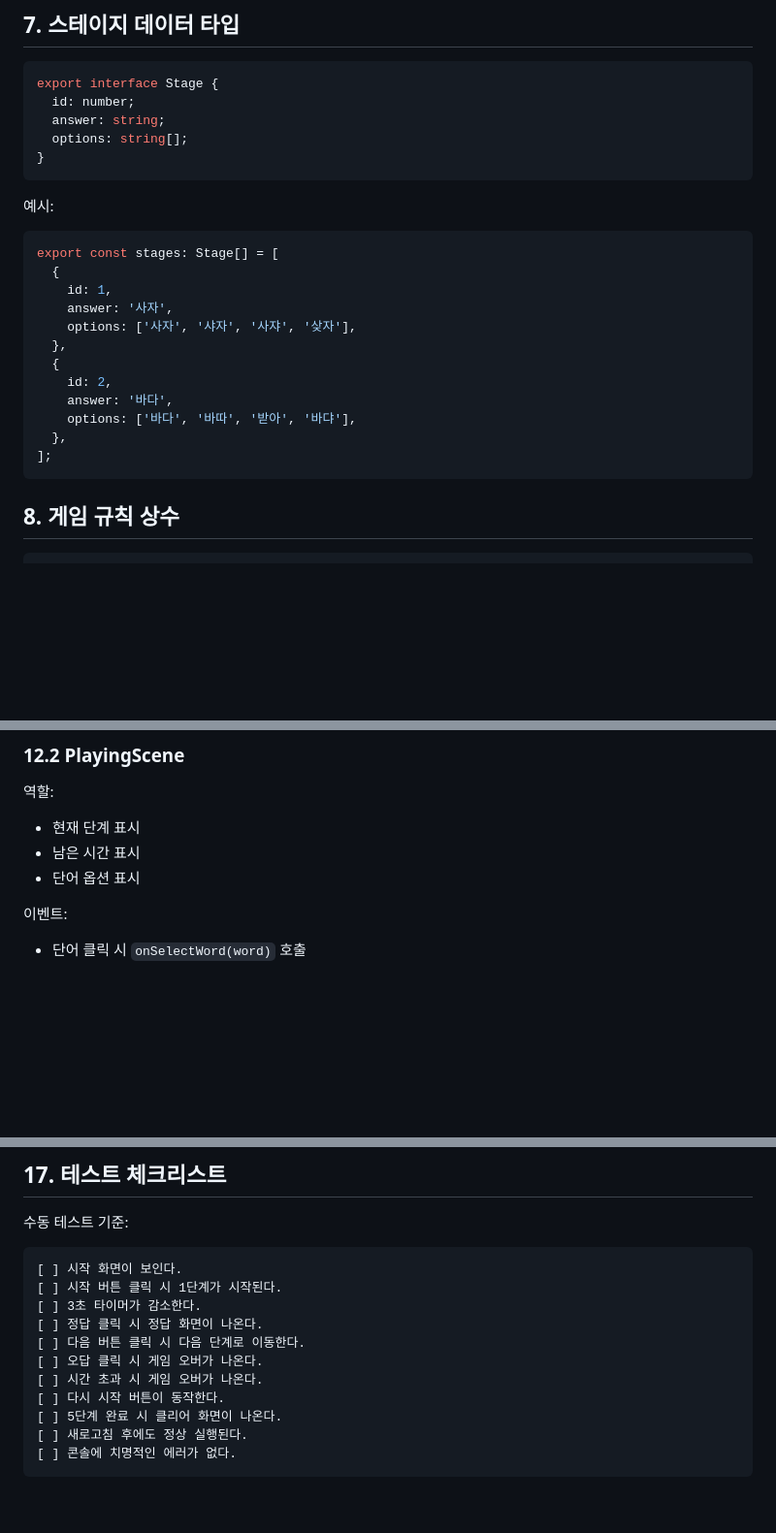
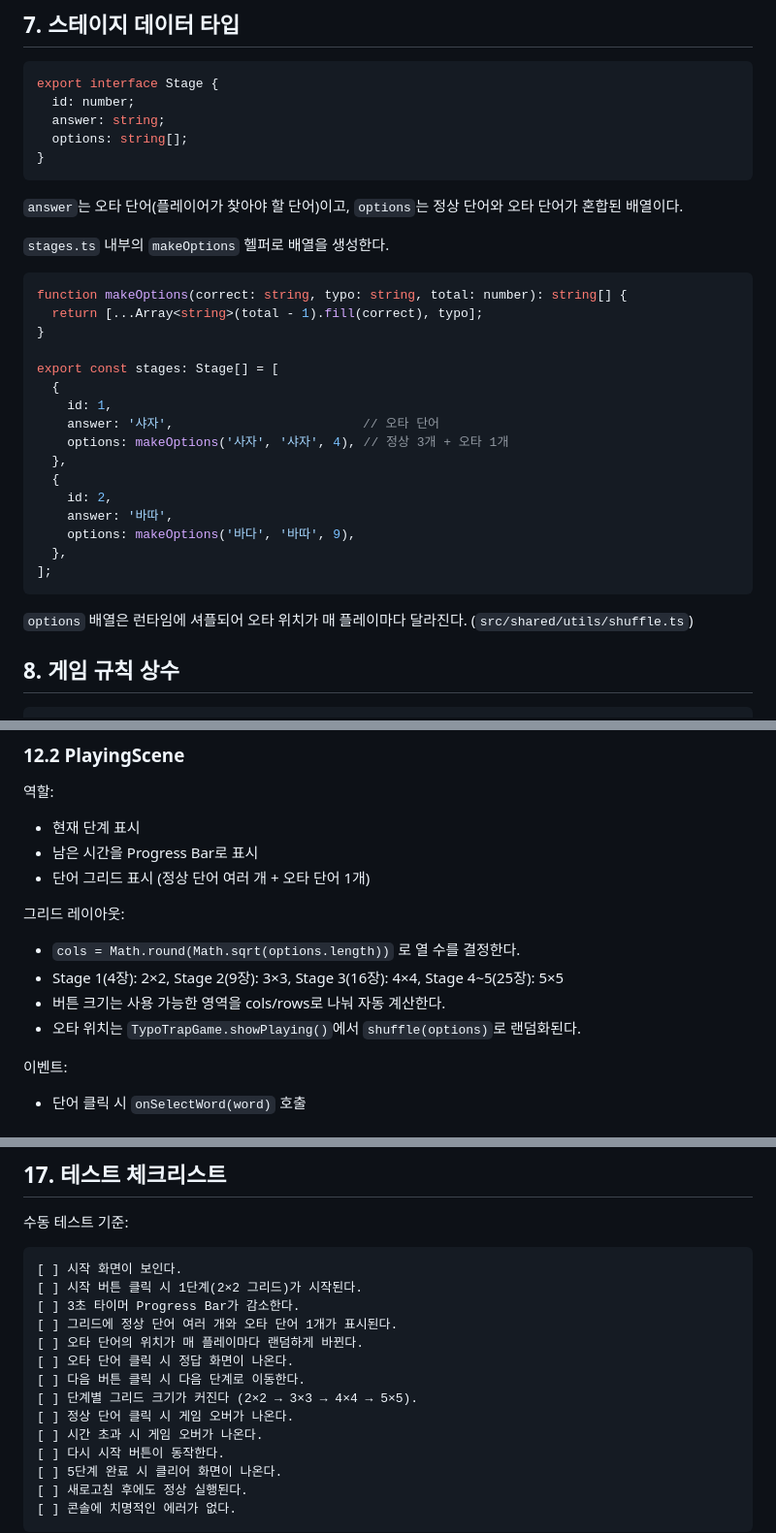
Before and after one commit to seongbiny/typo-trap, a Markdown page: spec.md, 3 parts joined by grey strips. Shown at 97% size. Drawn GitHub-style; blank space fills up the shorter version.

````diff
--- a/spec.md
+++ b/spec.md
@@ -152,22 +152,30 @@ export interface Stage {
 }
 ```
 
-예시:
+`answer`는 오타 단어(플레이어가 찾아야 할 단어)이고, `options`는 정상 단어와 오타 단어가 혼합된 배열이다.
+
+`stages.ts` 내부의 `makeOptions` 헬퍼로 배열을 생성한다.
 
 ```ts
+function makeOptions(correct: string, typo: string, total: number): string[] {
+  return [...Array<string>(total - 1).fill(correct), typo];
+}
+
 export const stages: Stage[] = [
   {
     id: 1,
-    answer: '사자',
-    options: ['사자', '샤자', '사쟈', '샂자'],
+    answer: '샤자',                         // 오타 단어
+    options: makeOptions('사자', '샤자', 4), // 정상 3개 + 오타 1개
   },
   {
     id: 2,
-    answer: '바다',
-    options: ['바다', '바따', '받아', '바댜'],
+    answer: '바따',
+    options: makeOptions('바다', '바따', 9),
   },
 ];
 ```
+
+`options` 배열은 런타임에 셔플되어 오타 위치가 매 플레이마다 달라진다. (`src/shared/utils/shuffle.ts`)
 
 ## 8. 게임 규칙 상수
 
@@ -280,8 +290,15 @@ if (clickedWord === currentStage.answer) {
 역할:
 
 * 현재 단계 표시
-* 남은 시간 표시
-* 단어 옵션 표시
+* 남은 시간을 Progress Bar로 표시
+* 단어 그리드 표시 (정상 단어 여러 개 + 오타 단어 1개)
+
+그리드 레이아웃:
+
+* `cols = Math.round(Math.sqrt(options.length))` 로 열 수를 결정한다.
+* Stage 1(4장): 2×2, Stage 2(9장): 3×3, Stage 3(16장): 4×4, Stage 4~5(25장): 5×5
+* 버튼 크기는 사용 가능한 영역을 cols/rows로 나눠 자동 계산한다.
+* 오타 위치는 `TypoTrapGame.showPlaying()`에서 `shuffle(options)`로 랜덤화된다.
 
 이벤트:
 
@@ -442,11 +459,14 @@ destroy(): void {
 
 ```txt
 [ ] 시작 화면이 보인다.
-[ ] 시작 버튼 클릭 시 1단계가 시작된다.
-[ ] 3초 타이머가 감소한다.
-[ ] 정답 클릭 시 정답 화면이 나온다.
+[ ] 시작 버튼 클릭 시 1단계(2×2 그리드)가 시작된다.
+[ ] 3초 타이머 Progress Bar가 감소한다.
+[ ] 그리드에 정상 단어 여러 개와 오타 단어 1개가 표시된다.
+[ ] 오타 단어의 위치가 매 플레이마다 랜덤하게 바뀐다.
+[ ] 오타 단어 클릭 시 정답 화면이 나온다.
 [ ] 다음 버튼 클릭 시 다음 단계로 이동한다.
-[ ] 오답 클릭 시 게임 오버가 나온다.
+[ ] 단계별 그리드 크기가 커진다 (2×2 → 3×3 → 4×4 → 5×5).
+[ ] 정상 단어 클릭 시 게임 오버가 나온다.
 [ ] 시간 초과 시 게임 오버가 나온다.
 [ ] 다시 시작 버튼이 동작한다.
 [ ] 5단계 완료 시 클리어 화면이 나온다.
````
Also changed, not shown: other parts of spec.md (+3 -1 lines), prd.md (+34 -27 lines).
